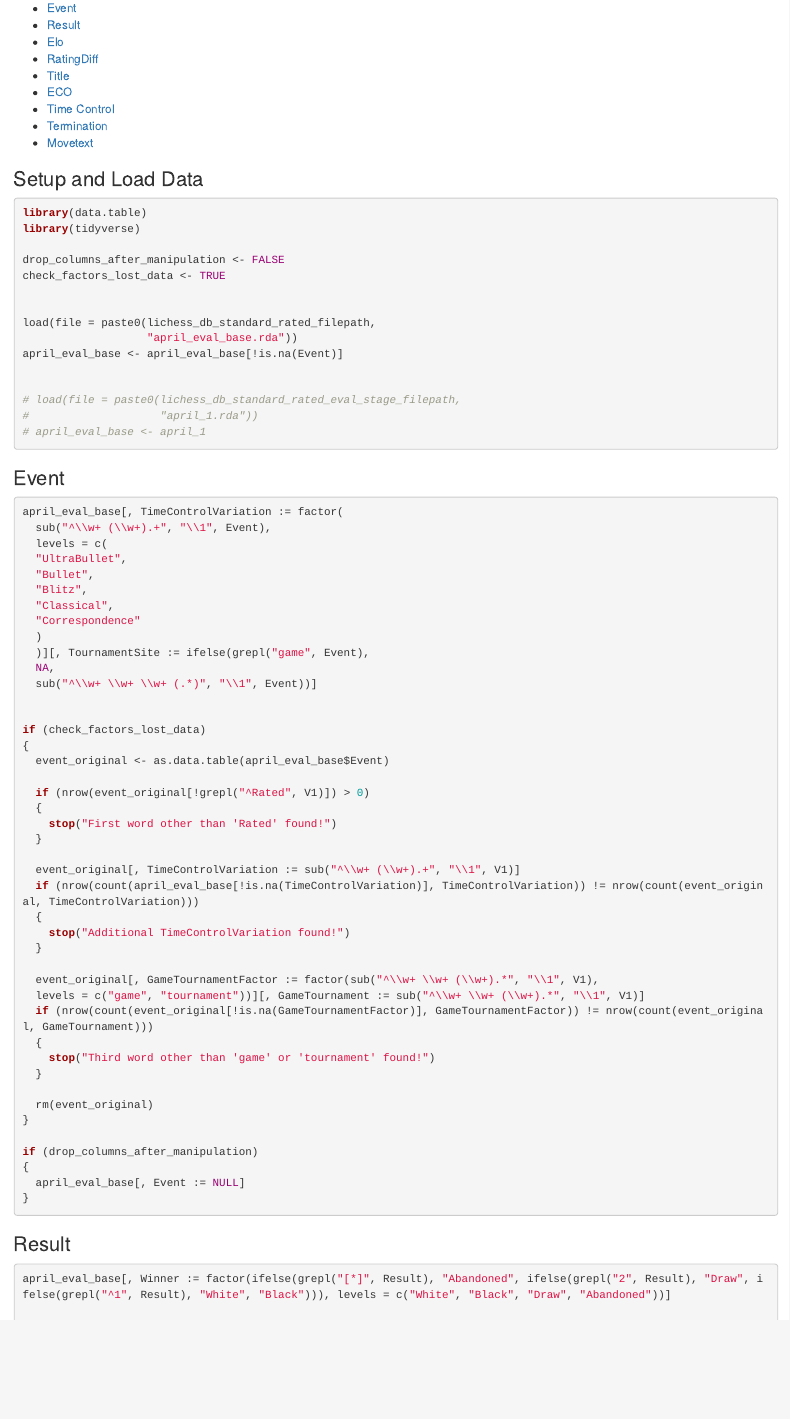
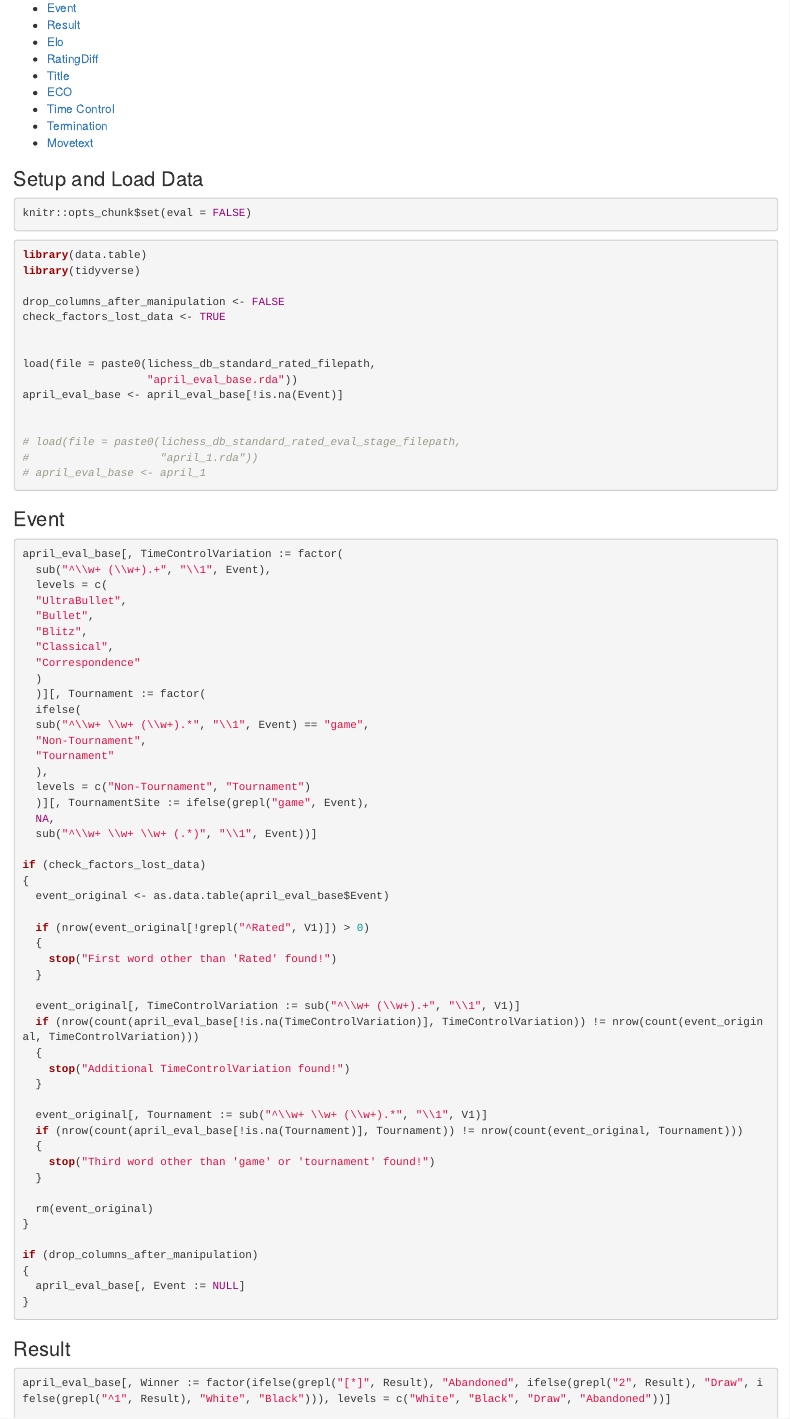
Before and after one commit to chris-w-r/lichess-database-exploration, an R Markdown document (Data Formatting and Manipulations.Rmd): the page in a window 1100 px wide, from 370 px down. Rendered offline with R 4.5, knitr and Pandoc, with nearby package versions.

Commit message:
Create column for tournament vs. non-tournament

````diff
--- a/Data Formatting and Manipulations.Rmd
+++ b/Data Formatting and Manipulations.Rmd
@@ -27,7 +26,12 @@ We will format and manipulate each column (or group of similar columns such as t
 * [Movetext](#movetext)
 
 ### Setup and Load Data {#setup}
-```{r setup and load data, eval=FALSE}
+```{r setup}
+knitr::opts_chunk$set(eval = FALSE)
+```
+
+
+```{r load data}
 library(data.table)
 library(tidyverse)
 
@@ -46,7 +50,7 @@ april_eval_base <- april_eval_base[!is.na(Event)]
 ```
 
 ### Event {#event}
-```{r event, eval=FALSE}
+```{r event}
 april_eval_base[, TimeControlVariation := factor(
   sub("^\\w+ (\\w+).+", "\\1", Event),
   levels = c(
@@ -56,10 +60,16 @@ april_eval_base[, TimeControlVariation := factor(
   "Classical",
   "Correspondence"
   )
+  )][, Tournament := factor(
+  ifelse(
+  sub("^\\w+ \\w+ (\\w+).*", "\\1", Event) == "game",
+  "Non-Tournament",
+  "Tournament"
+  ),
+  levels = c("Non-Tournament", "Tournament")
   )][, TournamentSite := ifelse(grepl("game", Event),
   NA,
   sub("^\\w+ \\w+ \\w+ (.*)", "\\1", Event))]
-
 
 if (check_factors_lost_data)
 {
@@ -76,9 +86,8 @@ if (check_factors_lost_data)
     stop("Additional TimeControlVariation found!")
   }
 
-  event_original[, GameTournamentFactor := factor(sub("^\\w+ \\w+ (\\w+).*", "\\1", V1),
-  levels = c("game", "tournament"))][, GameTournament := sub("^\\w+ \\w+ (\\w+).*", "\\1", V1)]
-  if (nrow(count(event_original[!is.na(GameTournamentFactor)], GameTournamentFactor)) != nrow(count(event_original, GameTournament)))
+  event_original[, Tournament := sub("^\\w+ \\w+ (\\w+).*", "\\1", V1)]
+  if (nrow(count(april_eval_base[!is.na(Tournament)], Tournament)) != nrow(count(event_original, Tournament)))
   {
     stop("Third word other than 'game' or 'tournament' found!")
   }
````
Also changed, not shown: Data Formatting and Manipulations.nb.html, Data Formatting and Manipulations.Rmd (19 more changed lines).
